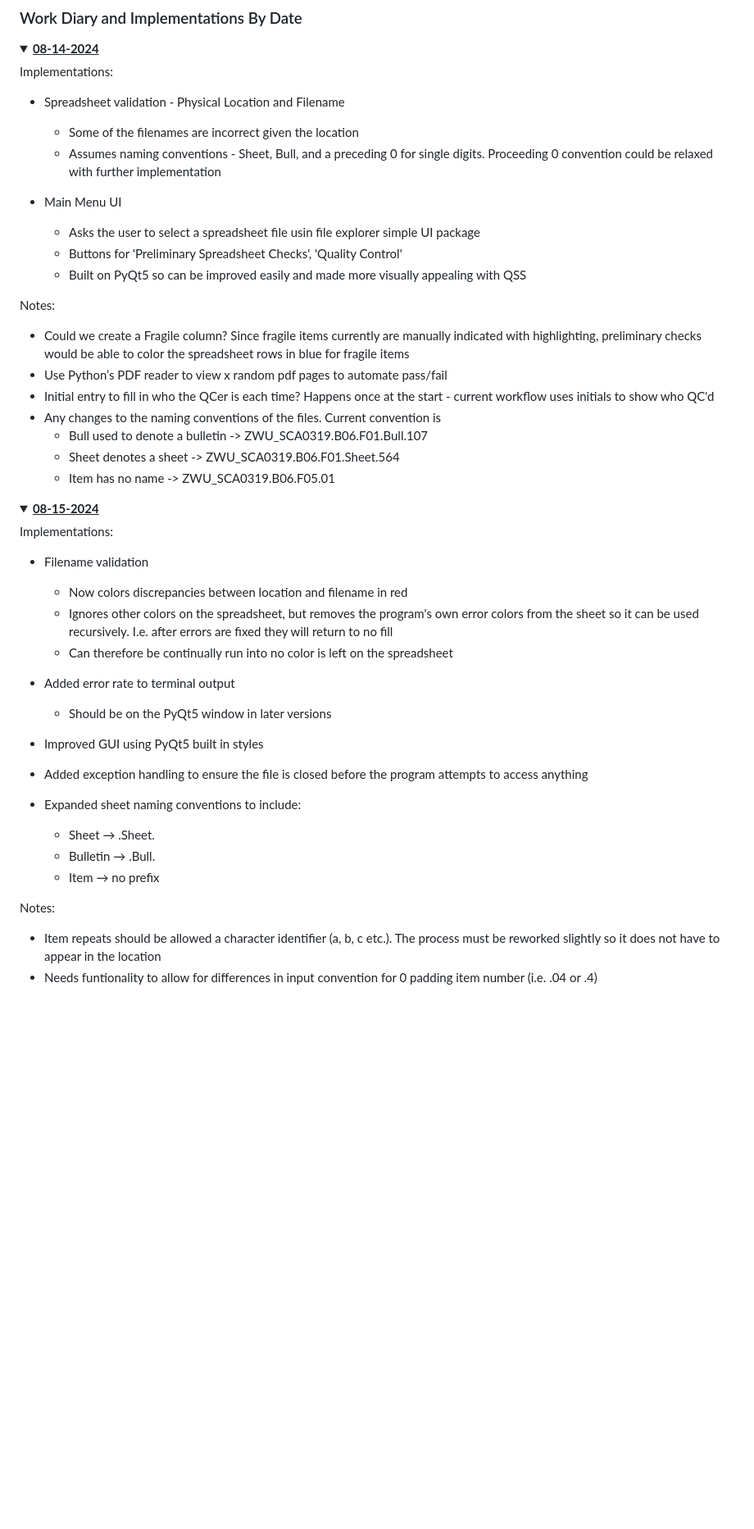
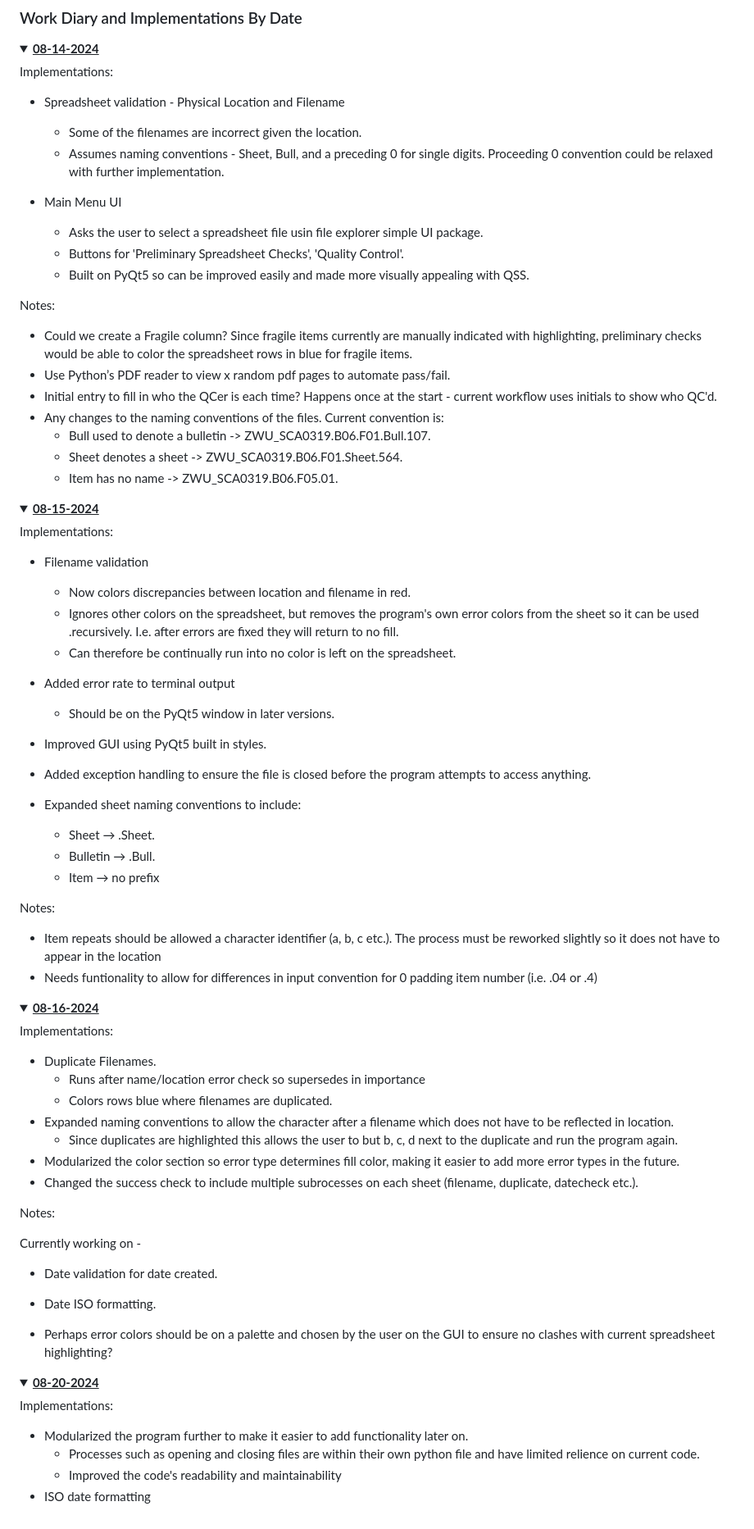
Before and after one commit to Mukundan-T/QualityControlAutomationV2, a Markdown page: DesignReport.md, the part around the change. Shown at 82% size. Rendered like a GitHub page; folded sections open; blank space fills up the shorter version.

Commit message:
added update to design report

```diff
--- a/DesignReport.md
+++ b/DesignReport.md
@@ -33,23 +33,23 @@ Create a program to automate aspects of the current quality control process for
 Implementations:
 
 * Spreadsheet validation - Physical Location and Filename
-    - Some of the filenames are incorrect given the location
-    - Assumes naming conventions - Sheet, Bull, and a preceding 0 for single digits. Proceeding 0 convention could be relaxed with further implementation
+    - Some of the filenames are incorrect given the location.
+    - Assumes naming conventions - Sheet, Bull, and a preceding 0 for single digits. Proceeding 0 convention could be relaxed with further implementation.
 
 * Main Menu UI
-    - Asks the user to select a spreadsheet file usin file explorer simple UI package
-    - Buttons for 'Preliminary Spreadsheet Checks', 'Quality Control'
-    - Built on PyQt5 so can be improved easily and made more visually appealing with QSS
+    - Asks the user to select a spreadsheet file usin file explorer simple UI package.
+    - Buttons for 'Preliminary Spreadsheet Checks', 'Quality Control'.
+    - Built on PyQt5 so can be improved easily and made more visually appealing with QSS.
 
 Notes:
 
-* Could we create a Fragile column? Since fragile items currently are manually indicated with highlighting, preliminary checks would be able to color the spreadsheet rows in blue for fragile items
-* Use Python’s PDF reader to view x random pdf pages to automate pass/fail
-* Initial entry to fill in who the QCer is each time? Happens once at the start - current workflow uses initials to show who QC'd
-* Any changes to the naming conventions of the files. Current convention is
-    - Bull used to denote a bulletin -> ZWU_SCA0319.B06.F01.Bull.107
-    - Sheet denotes a sheet -> ZWU_SCA0319.B06.F01.Sheet.564
-    - Item has no name -> ZWU_SCA0319.B06.F05.01
+* Could we create a Fragile column? Since fragile items currently are manually indicated with highlighting, preliminary checks would be able to color the spreadsheet rows in blue for fragile items.
+* Use Python’s PDF reader to view x random pdf pages to automate pass/fail.
+* Initial entry to fill in who the QCer is each time? Happens once at the start - current workflow uses initials to show who QC'd.
+* Any changes to the naming conventions of the files. Current convention is:
+    - Bull used to denote a bulletin -> ZWU_SCA0319.B06.F01.Bull.107.
+    - Sheet denotes a sheet -> ZWU_SCA0319.B06.F01.Sheet.564.
+    - Item has no name -> ZWU_SCA0319.B06.F05.01.
 
 </details>
 
@@ -60,14 +60,14 @@ Notes:
 Implementations:
 
 * Filename validation
-    - Now colors discrepancies between location and filename in red
-    - Ignores other colors on the spreadsheet, but removes the program's own error colors from the sheet so it can be used recursively. I.e. after errors are fixed they will return to no fill
-    - Can therefore be continually run into no color is left on the spreadsheet
+    - Now colors discrepancies between location and filename in red.
+    - Ignores other colors on the spreadsheet, but removes the program's own error colors from the sheet so it can be used .recursively. I.e. after errors are fixed they will return to no fill.
+    - Can therefore be continually run into no color is left on the spreadsheet.
 
 * Added error rate to terminal output
-    - Should be on the PyQt5 window in later versions
-* Improved GUI using PyQt5 built in styles
-* Added exception handling to ensure the file is closed before the program attempts to access anything
+    - Should be on the PyQt5 window in later versions.
+* Improved GUI using PyQt5 built in styles.
+* Added exception handling to ensure the file is closed before the program attempts to access anything.
 * Expanded sheet naming conventions to include:
     - Sheet &rarr; .Sheet.
     - Bulletin &rarr; .Bull.
@@ -79,3 +79,42 @@ Notes:
 * Needs funtionality to allow for differences in input convention for 0 padding item number (i.e. .04 or .4)
 
 </details>
+
+<details>
+
+<summary><b><u><font size="+1">08-16-2024</font></u></b></summary>
+
+Implementations:
+
+* Duplicate Filenames.
+    - Runs after name/location error check so supersedes in importance
+    - Colors rows blue where filenames are duplicated.
+* Expanded naming conventions to allow the character after a filename which does not have to be reflected in location.
+    - Since duplicates are highlighted this allows the user to but b, c, d next to the duplicate and run the program again.
+* Modularized the color section so error type determines fill color, making it easier to add more error types in the future.
+* Changed the success check to include multiple subrocesses on each sheet (filename, duplicate, datecheck etc.).
+
+Notes:
+
+Currently working on -
+* Date validation for date created.
+* Date ISO formatting.
+
+* Perhaps error colors should be on a palette and chosen by the user on the GUI to ensure no clashes with current spreadsheet highlighting?
+
+</details>
+
+<details>
+
+<summary><b><u><font size="+1">08-20-2024</font></u></b></summary>
+
+Implementations:
+
+* Modularized the program further to make it easier to add functionality later on.
+    - Processes such as opening and closing files are within their own python file and have limited relience on current code.
+    - Improved the code's readability and maintainability
+* ISO date formatting
+
+
+
+</details>
```
